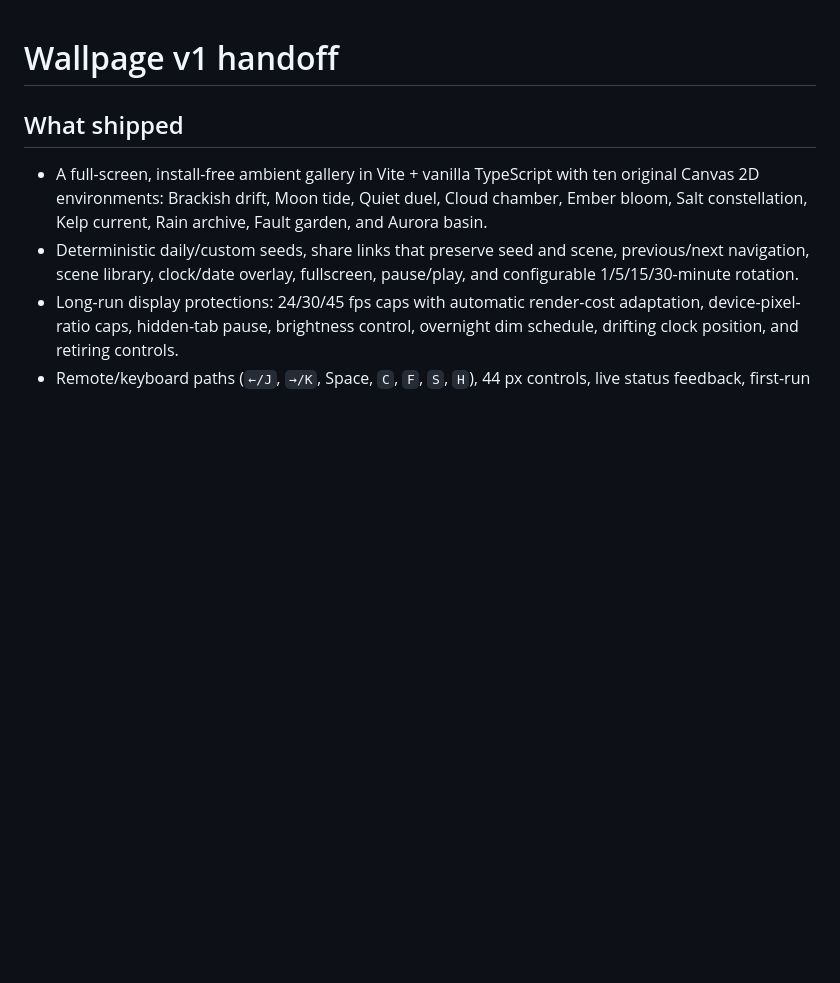
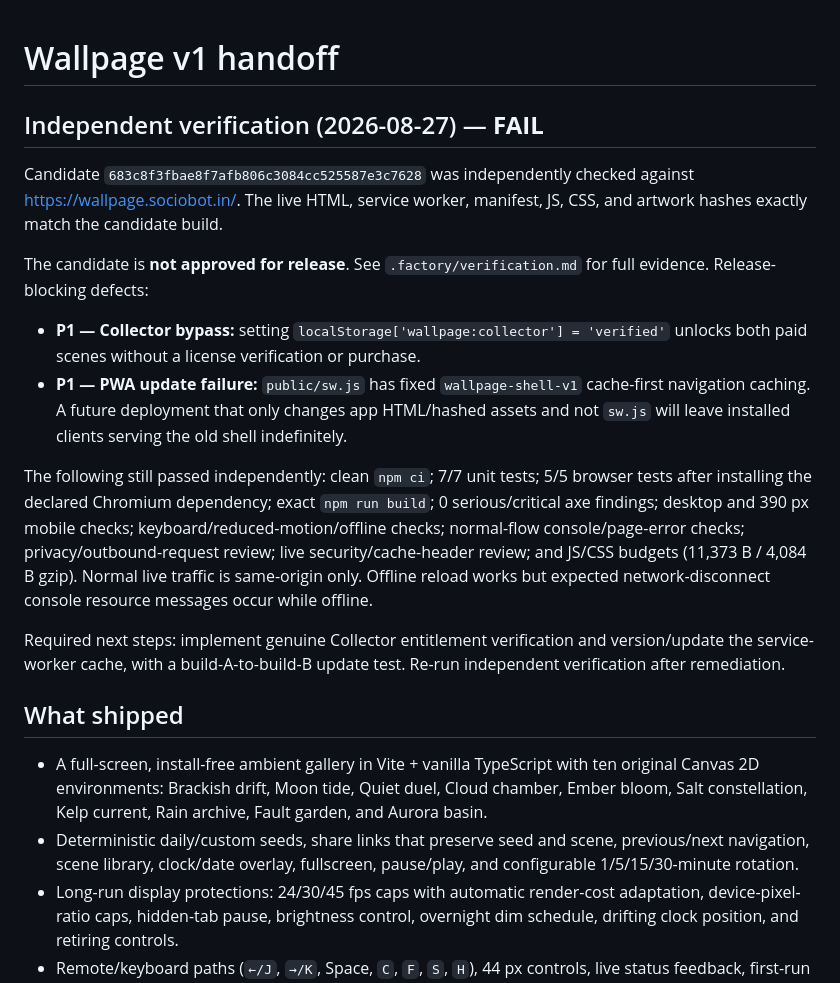
Before and after one commit to B-Divyesh/sf-wallpage, a Markdown page: .factory/handoff.md, the part around the change. Rendered like a GitHub page; blank space fills up the shorter version.

Commit message:
docs: record independent verification failure

```diff
--- a/.factory/handoff.md
+++ b/.factory/handoff.md
@@ -1,4 +1,17 @@
 # Wallpage v1 handoff
+
+## Independent verification (2026-08-27) — **FAIL**
+
+Candidate `683c8f3fbae8f7afb806c3084cc525587e3c7628` was independently checked against https://wallpage.sociobot.in/. The live HTML, service worker, manifest, JS, CSS, and artwork hashes exactly match the candidate build.
+
+The candidate is **not approved for release**. See `.factory/verification.md` for full evidence. Release-blocking defects:
+
+- **P1 — Collector bypass:** setting `localStorage['wallpage:collector'] = 'verified'` unlocks both paid scenes without a license verification or purchase.
+- **P1 — PWA update failure:** `public/sw.js` has fixed `wallpage-shell-v1` cache-first navigation caching. A future deployment that only changes app HTML/hashed assets and not `sw.js` will leave installed clients serving the old shell indefinitely.
+
+The following still passed independently: clean `npm ci`; 7/7 unit tests; 5/5 browser tests after installing the declared Chromium dependency; exact `npm run build`; 0 serious/critical axe findings; desktop and 390 px mobile checks; keyboard/reduced-motion/offline checks; normal-flow console/page-error checks; privacy/outbound-request review; live security/cache-header review; and JS/CSS budgets (11,373 B / 4,084 B gzip). Normal live traffic is same-origin only. Offline reload works but expected network-disconnect console resource messages occur while offline.
+
+Required next steps: implement genuine Collector entitlement verification and version/update the service-worker cache, with a build-A-to-build-B update test. Re-run independent verification after remediation.
 
 ## What shipped
 
```
Also changed, not shown: .factory/verification.md (added, +51 -0 lines).
